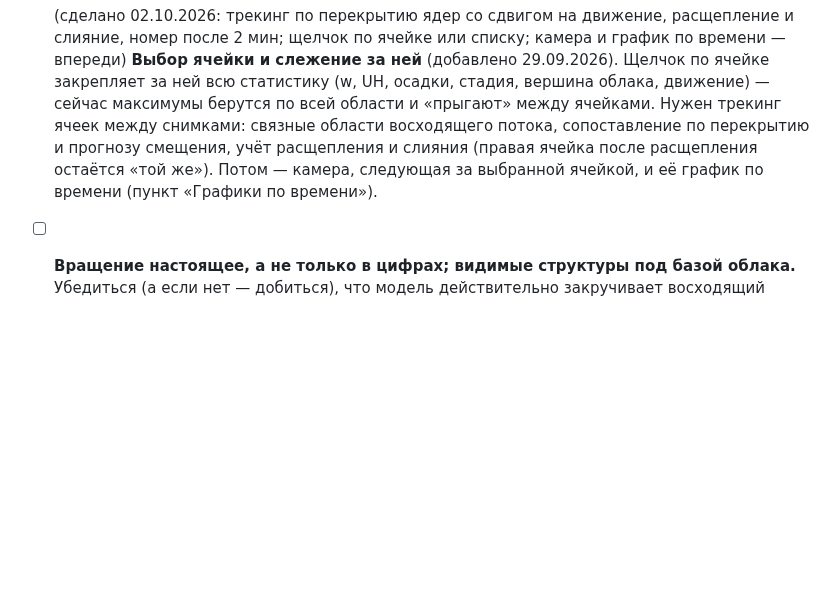
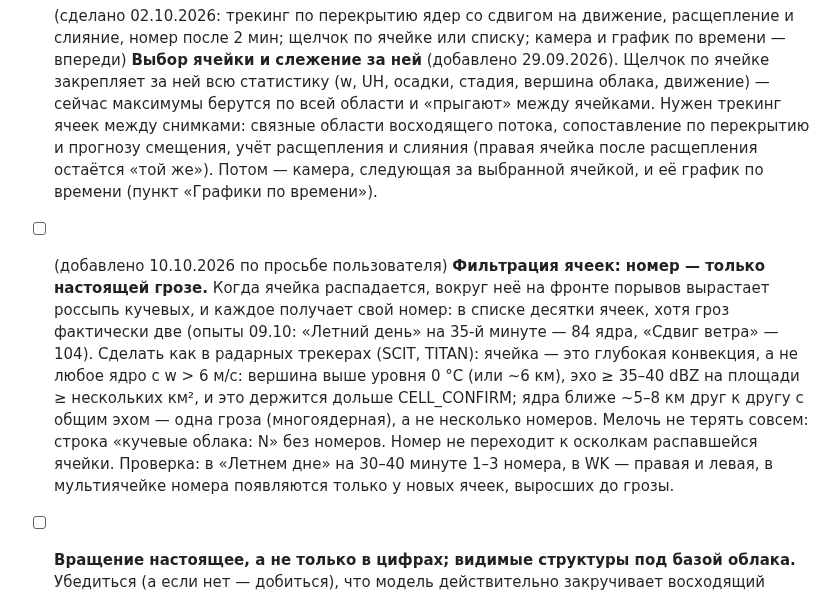
Before and after one commit to Bandananor/MeteoLAB, a Markdown page: roadmap.markdown, the part around the change. Drawn GitHub-style; blank space fills up the shorter version.

Commit message:
Roadmap: cell filtering (numbers only for real storms, not every cumulus)
Co-Authored-By: Claude Opus 5.5 <noreply@anthropic.com>

```diff
--- a/roadmap.markdown
+++ b/roadmap.markdown
@@ -622,6 +622,16 @@
       связные области восходящего потока, сопоставление по перекрытию и прогнозу смещения, учёт
       расщепления и слияния (правая ячейка после расщепления остаётся «той же»). Потом — камера,
       следующая за выбранной ячейкой, и её график по времени (пункт «Графики по времени»).
+- [ ] (добавлено 10.10.2026 по просьбе пользователя) **Фильтрация ячеек: номер — только настоящей грозе.** Когда
+      ячейка распадается, вокруг неё на фронте порывов вырастает россыпь кучевых, и каждое получает свой
+      номер: в списке десятки ячеек, хотя гроз фактически две (опыты 09.10: «Летний день» на 35-й минуте —
+      84 ядра, «Сдвиг ветра» — 104). Сделать как в радарных трекерах (SCIT, TITAN): ячейка — это глубокая
+      конвекция, а не любое ядро с w > 6 м/с: вершина выше уровня 0 °C (или ~6 км), эхо ≥ 35–40 dBZ на
+      площади ≥ нескольких км², и это держится дольше CELL_CONFIRM; ядра ближе ~5–8 км друг к другу с общим
+      эхом — одна гроза (многоядерная), а не несколько номеров. Мелочь не терять совсем: строка «кучевые
+      облака: N» без номеров. Номер не переходит к осколкам распавшейся ячейки. Проверка: в «Летнем дне»
+      на 30–40 минуте 1–3 номера, в WK — правая и левая, в мультиячейке номера появляются только у новых
+      ячеек, выросших до грозы.
 - [ ] **Вращение настоящее, а не только в цифрах; видимые структуры под базой облака.**
       Убедиться (а если нет — добиться), что модель действительно закручивает восходящий поток,
       а не просто пишет UH в панели: траектории частиц, вошедших в восходящий поток, должны
```
